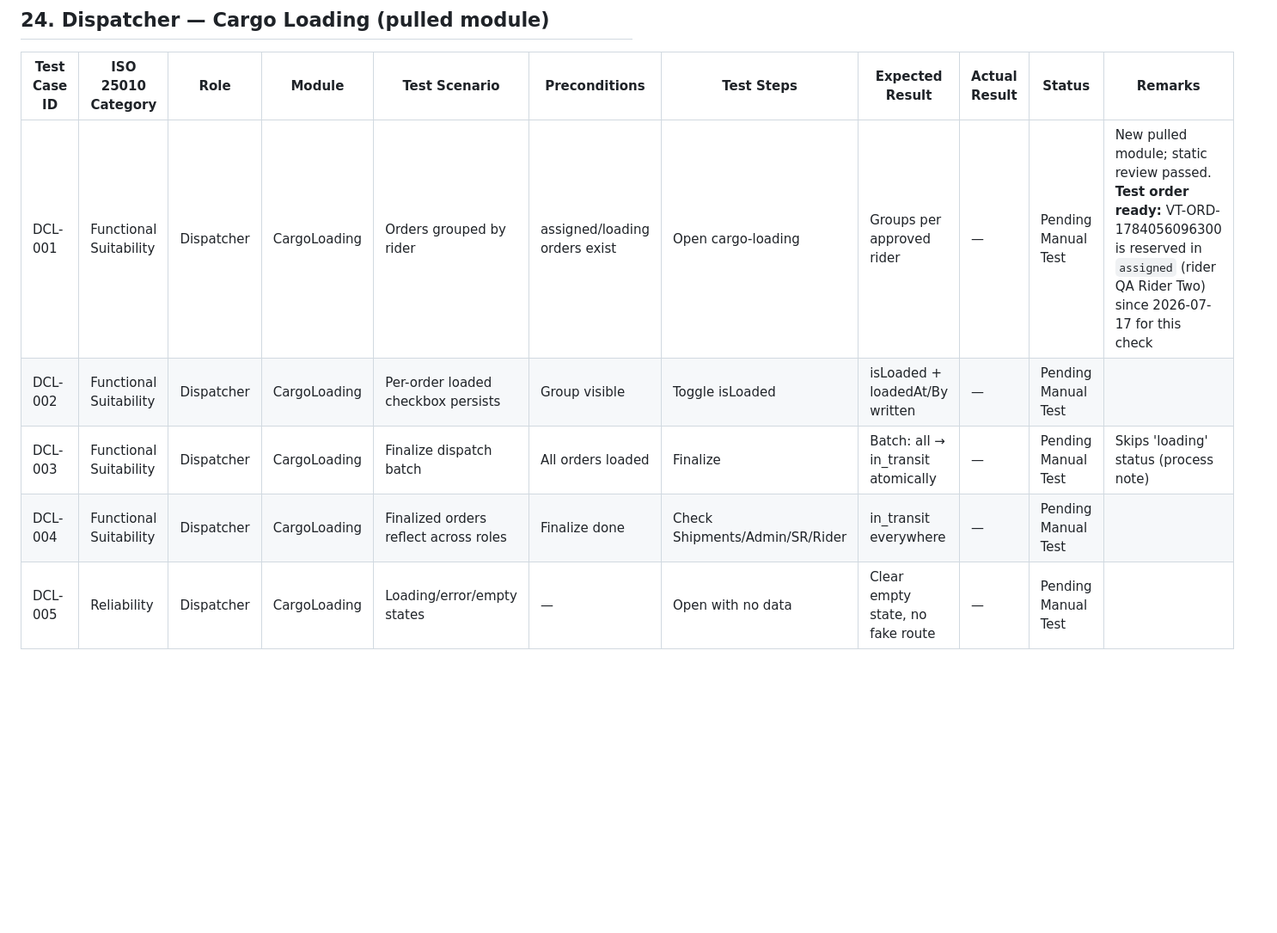
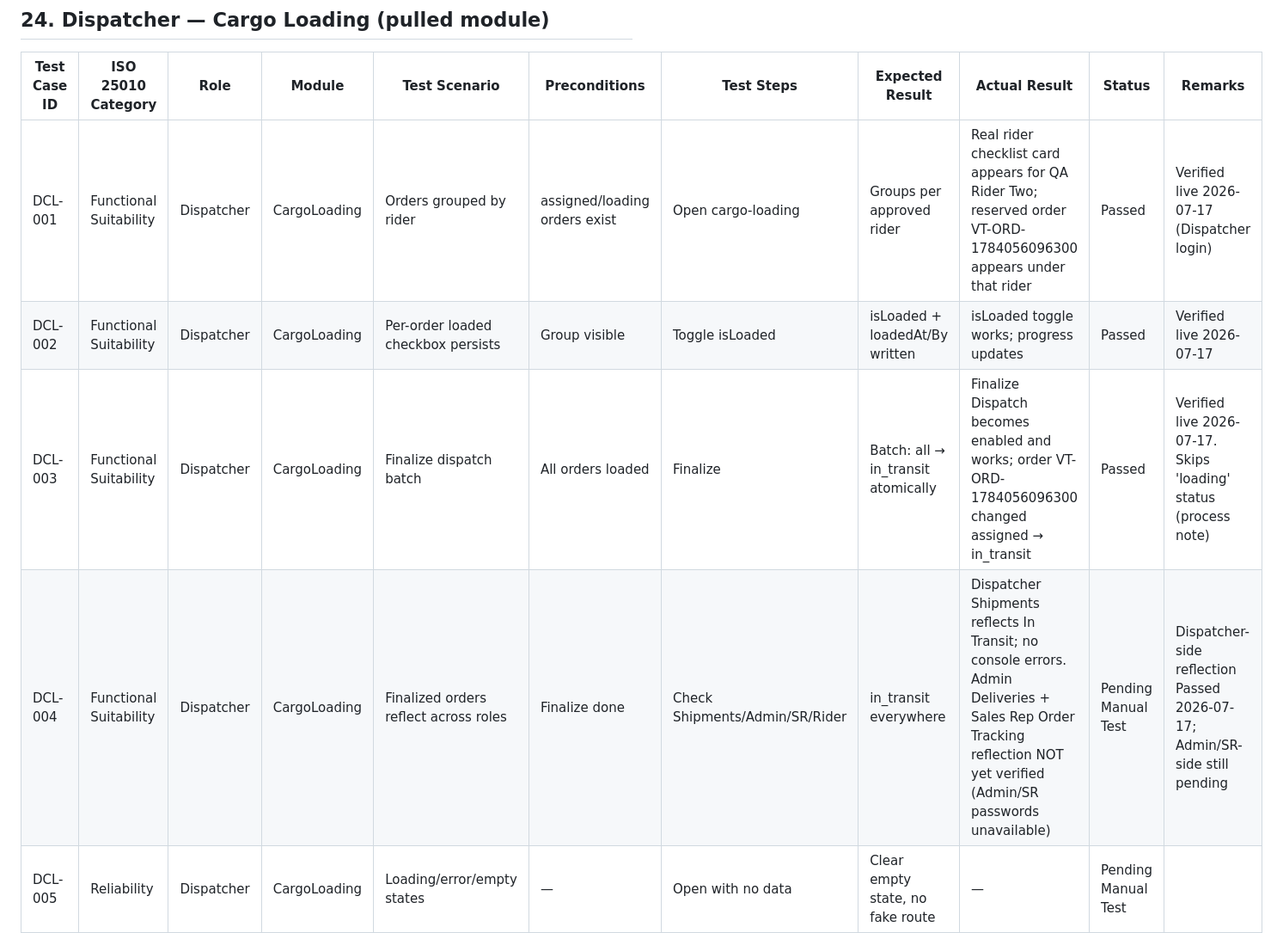
Before and after one commit to Ryel-2-1/vaxtrackkk, a Markdown page: vaxtrack-web/docs/VaxTrack-Test-Case-Tracker.md, the part around one of its changes. Shown at 86% size. GitHub-like rendering; blank space fills up the shorter version.

```diff
--- a/vaxtrack-web/docs/VaxTrack-Test-Case-Tracker.md
+++ b/vaxtrack-web/docs/VaxTrack-Test-Case-Tracker.md
@@ -313,10 +315,10 @@ To test multiple roles at once, isolate each role in its own browser profile / b
 
 | Test Case ID | ISO 25010 Category | Role | Module | Test Scenario | Preconditions | Test Steps | Expected Result | Actual Result | Status | Remarks |
 |---|---|---|---|---|---|---|---|---|---|---|
-| DCL-001 | Functional Suitability | Dispatcher | CargoLoading | Orders grouped by rider | assigned/loading orders exist | Open cargo-loading | Groups per approved rider | — | Pending Manual Test | New pulled module; static review passed. **Test order ready:** VT-ORD-1784056096300 is reserved in `assigned` (rider QA Rider Two) since 2026-07-17 for this check |
-| DCL-002 | Functional Suitability | Dispatcher | CargoLoading | Per-order loaded checkbox persists | Group visible | Toggle isLoaded | isLoaded + loadedAt/By written | — | Pending Manual Test | |
-| DCL-003 | Functional Suitability | Dispatcher | CargoLoading | Finalize dispatch batch | All orders loaded | Finalize | Batch: all → in_transit atomically | — | Pending Manual Test | Skips 'loading' status (process note) |
-| DCL-004 | Functional Suitability | Dispatcher | CargoLoading | Finalized orders reflect across roles | Finalize done | Check Shipments/Admin/SR/Rider | in_transit everywhere | — | Pending Manual Test | |
+| DCL-001 | Functional Suitability | Dispatcher | CargoLoading | Orders grouped by rider | assigned/loading orders exist | Open cargo-loading | Groups per approved rider | Real rider checklist card appears for QA Rider Two; reserved order VT-ORD-1784056096300 appears under that rider | Passed | Verified live 2026-07-17 (Dispatcher login) |
+| DCL-002 | Functional Suitability | Dispatcher | CargoLoading | Per-order loaded checkbox persists | Group visible | Toggle isLoaded | isLoaded + loadedAt/By written | isLoaded toggle works; progress updates | Passed | Verified live 2026-07-17 |
+| DCL-003 | Functional Suitability | Dispatcher | CargoLoading | Finalize dispatch batch | All orders loaded | Finalize | Batch: all → in_transit atomically | Finalize Dispatch becomes enabled and works; order VT-ORD-1784056096300 changed assigned → in_transit | Passed | Verified live 2026-07-17. Skips 'loading' status (process note) |
+| DCL-004 | Functional Suitability | Dispatcher | CargoLoading | Finalized orders reflect across roles | Finalize done | Check Shipments/Admin/SR/Rider | in_transit everywhere | Dispatcher Shipments reflects In Transit; no console errors. Admin Deliveries + Sales Rep Order Tracking reflection NOT yet verified (Admin/SR passwords unavailable) | Pending Manual Test | Dispatcher-side reflection Passed 2026-07-17; Admin/SR-side still pending |
 | DCL-005 | Reliability | Dispatcher | CargoLoading | Loading/error/empty states | — | Open with no data | Clear empty state, no fake route | — | Pending Manual Test | |
 
 ## 25. Dispatcher — Shipments / Status Progression
```
Also changed, not shown: other parts of vaxtrack-web/docs/VaxTrack-Test-Case-Tracker.md (+5 -3 lines), vaxtrack-web/CLAUDE.md (+4 -2 lines).
